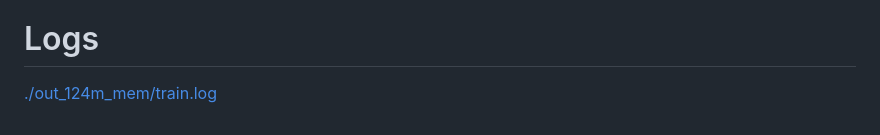
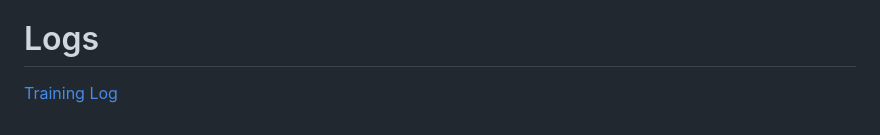
Before and after one commit to kpradeep06ds-star/ERA_V4, a Markdown page: Assignment_12/README.md, the part around the change. Drawn GitHub-style.

```diff
--- a/Assignment_12/README.md
+++ b/Assignment_12/README.md
@@ -193,4 +193,4 @@ This project demonstrates:
 
 # Logs
 
-[./out_124m_mem/train.log](TrainLog)
+[Training Log](./out_124m_mem/train.log)
```
